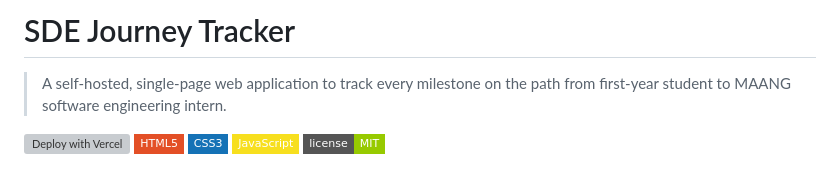
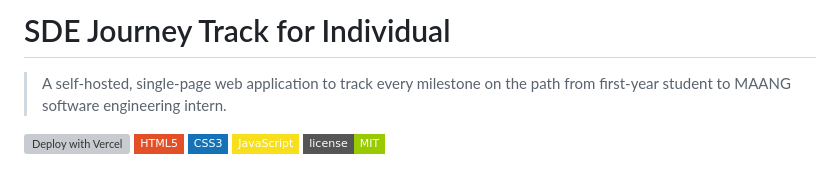
Before and after one commit to krajeswarareddy/Maang-Tracker, a Markdown page: readme.md, the part around the change. GitHub-like rendering; badges without logos; grey boxes are pictures that could not be loaded.

Commit message:
Update project name and enhance readme content

```diff
--- a/readme.md
+++ b/readme.md
@@ -1,4 +1,4 @@
-# SDE Journey Tracker
+# SDE Journey Track for Individual
 
 > A self-hosted, single-page web application to track every milestone on the path from first-year student to MAANG software engineering intern.
 
```
